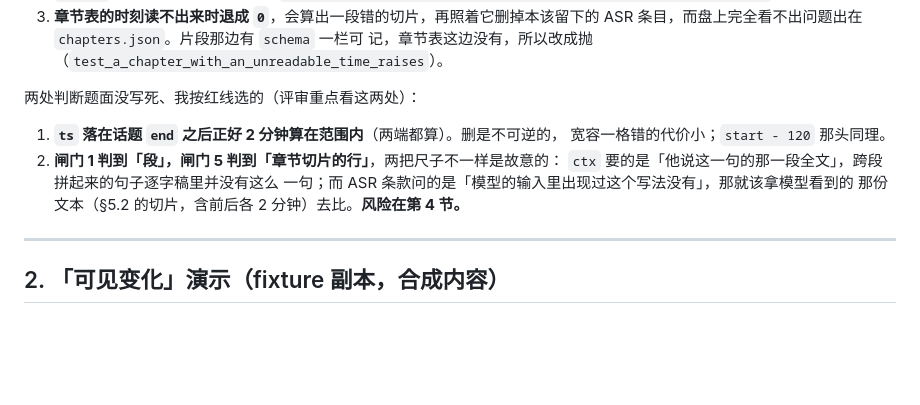
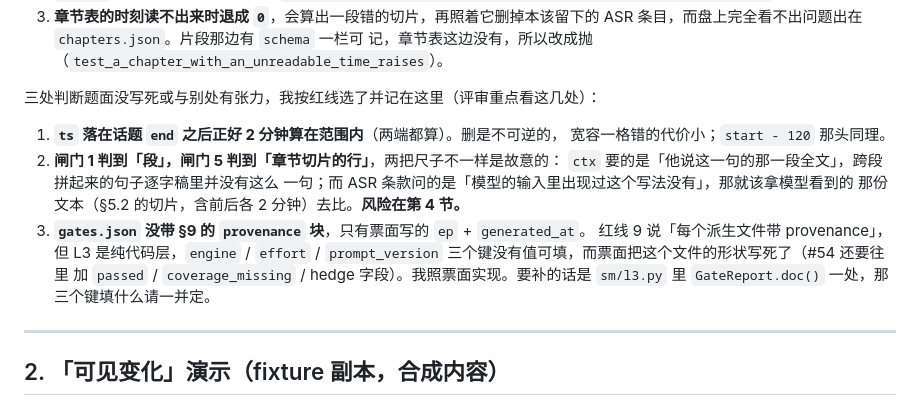
Before and after one commit to kildren-coder/story-machine, a Markdown page: docs/qa/issue-53.md, the part around the change. Rendered like a GitHub page; blank space fills up the shorter version.

Commit message:
docs(qa): 记一条留给评审的张力——gates.json 没带 §9 的 provenance 块（票面写死了形状，纯代码层那三个键没值可填）

```diff
--- a/docs/qa/issue-53.md
+++ b/docs/qa/issue-53.md
@@ -45,7 +45,7 @@ fixture」，现在片段多了闸门补的 `ctx`，改成比「L2 写出来那
    ASR 条目，而盘上完全看不出问题出在 `chapters.json`。片段那边有 `schema` 一栏可
    记，章节表这边没有，所以改成抛（`test_a_chapter_with_an_unreadable_time_raises`）。
 
-两处判断题面没写死、我按红线选的（评审重点看这两处）：
+三处判断题面没写死或与别处有张力，我按红线选了并记在这里（评审重点看这几处）：
 
 1. **`ts` 落在话题 `end` 之后正好 2 分钟算在范围内**（两端都算）。删是不可逆的，
    宽容一格错的代价小；`start - 120` 那头同理。
@@ -53,6 +53,11 @@ fixture」，现在片段多了闸门补的 `ctx`，改成比「L2 写出来那
    `ctx` 要的是「他说这一句的那一段全文」，跨段拼起来的句子逐字稿里并没有这么
    一句；而 ASR 条款问的是「模型的输入里出现过这个写法没有」，那就该拿模型看到的
    那份文本（§5.2 的切片，含前后各 2 分钟）去比。**风险在第 4 节。**
+3. **`gates.json` 没带 §9 的 `provenance` 块**，只有票面写的 `ep` + `generated_at`。
+   红线 9 说「每个派生文件带 provenance」，但 L3 是纯代码层，`engine` / `effort` /
+   `prompt_version` 三个键没有值可填，而票面把这个文件的形状写死了（#54 还要往里
+   加 `passed` / `coverage_missing` / hedge 字段）。我照票面实现。要补的话是
+   `sm/l3.py` 里 `GateReport.doc()` 一处，那三个键填什么请一并定。
 
 ---
 
```
